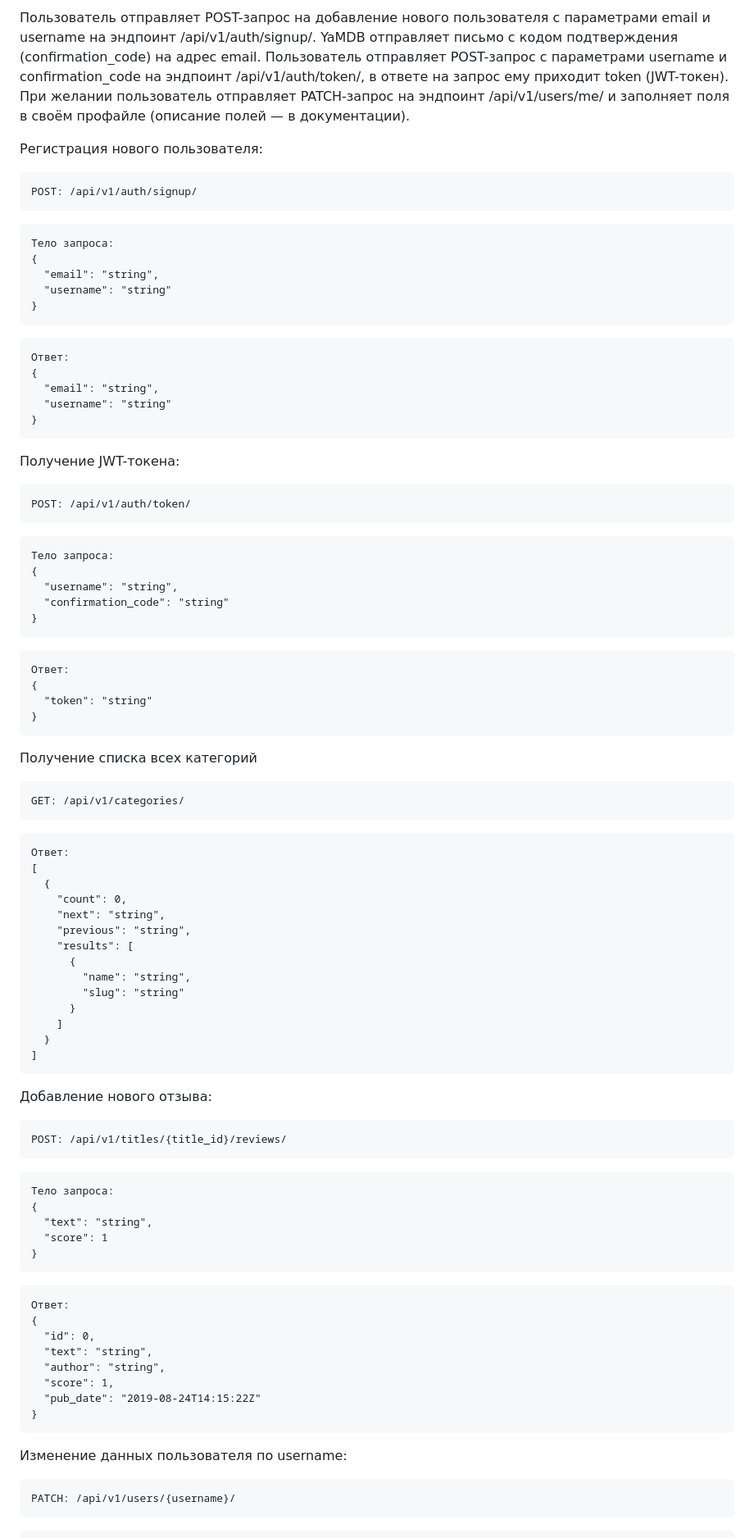
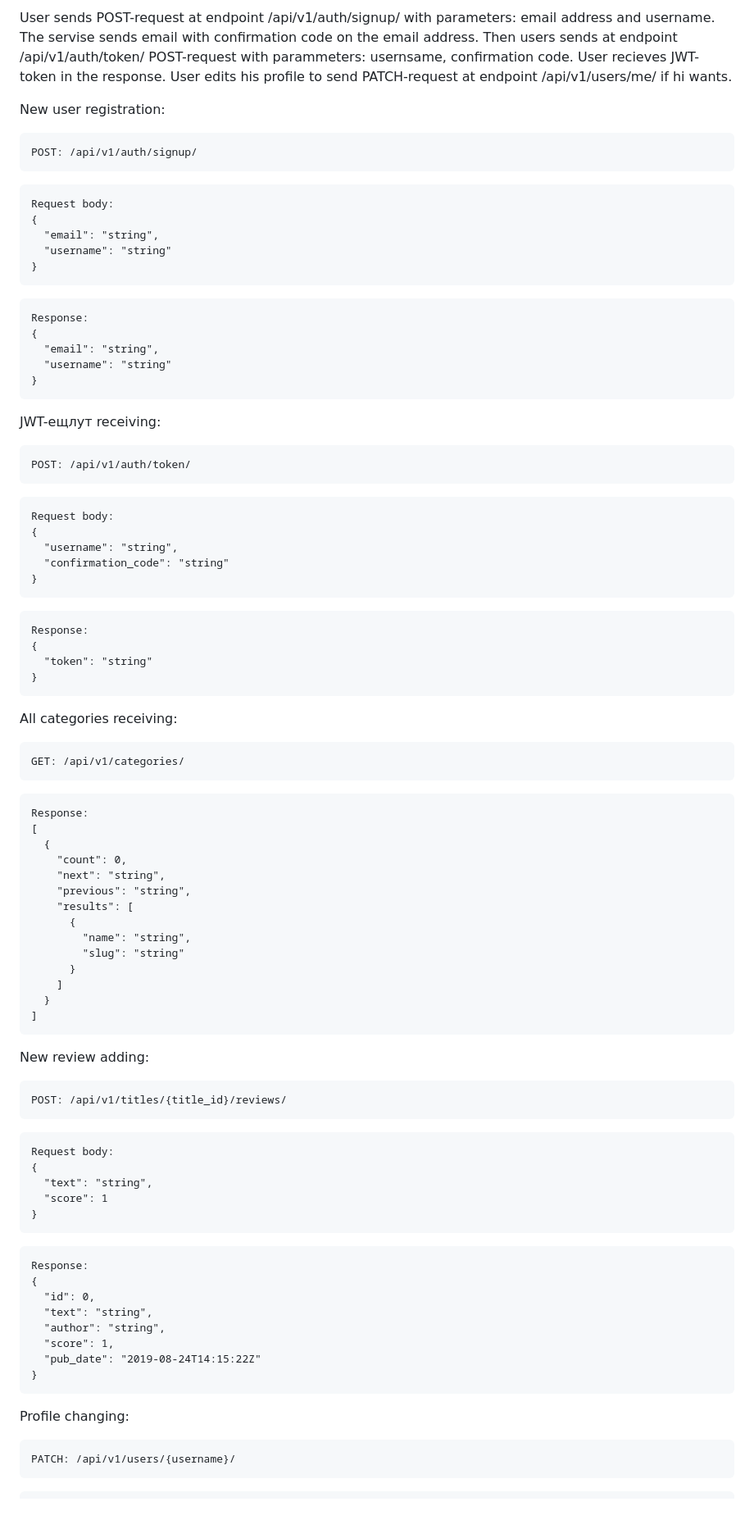
Before and after one commit to Beloborodova-Anastasiia/yamdb, a Markdown page: README.md, the part around the change printed below. Shown: that part at 82% size. Drawn GitHub-style; blank space fills up the shorter version.

````diff
--- a/README.md
+++ b/README.md
@@ -96,54 +96,56 @@ http://localhost/admin
 
-Пользователь отправляет POST-запрос на добавление нового пользователя с параметрами email и username на эндпоинт /api/v1/auth/signup/.
-YaMDB отправляет письмо с кодом подтверждения (confirmation_code) на адрес email.
-Пользователь отправляет POST-запрос с параметрами username и confirmation_code на эндпоинт /api/v1/auth/token/, в ответе на запрос ему приходит token (JWT-токен).
-При желании пользователь отправляет PATCH-запрос на эндпоинт /api/v1/users/me/ и заполняет поля в своём профайле (описание полей — в документации).
+User sends POST-request at endpoint /api/v1/auth/signup/ with parameters: email address and username.
+The servise sends email with confirmation code on the email address.
+Then users sends at endpoint /api/v1/auth/token/ POST-request with parammeters:
+usernsame, confirmation code. User recieves JWT-token in the response.
+User edits his profile to send PATCH-request at endpoint /api/v1/users/me/ if hi wants.
 
-Регистрация нового пользователя:
+
+New user registration:
 
 ```
 POST: /api/v1/auth/signup/
 ```
 ```
-Тело запроса:
+Request body:
 {
   "email": "string",
   "username": "string"
 }
 ```
 ```
-Ответ:
+Response:
 {
   "email": "string",
   "username": "string"
 }
 ```
 
-Получение JWT-токена:
+JWT-ещлут receiving:
 ```
 POST: /api/v1/auth/token/
 ```
 ```
-Тело запроса:
+Request body:
 {
   "username": "string",
   "confirmation_code": "string"
 }
 ```
 ```
-Ответ:
+Response:
 {
   "token": "string"
 }
 ```
 
-Получение списка всех категорий
+All categories receiving:
 
 ```
 GET: /api/v1/categories/
 ```
 ```
-Ответ:
+Response:
 [
   {
     "count": 0,
@@ -159,20 +161,20 @@ GET: /api/v1/categories/
 ]
 ```
 
-Добавление нового отзыва:
+New review adding:
 
 ```
 POST: /api/v1/titles/{title_id}/reviews/
 ```
 ```
-Тело запроса:
+Request body:
 {
   "text": "string",
   "score": 1
 }
 ```
 ```
-Ответ:
+Response:
 {
   "id": 0,
   "text": "string",
@@ -182,8 +184,7 @@ POST: /api/v1/titles/{title_id}/reviews/
 }
 ```
 
-Изменение данных пользователя по username:
-
+Profile changing:
 
 ```
 PATCH: /api/v1/users/{username}/
````
Also changed, not shown: other parts of README.md (+30 -28 lines).
